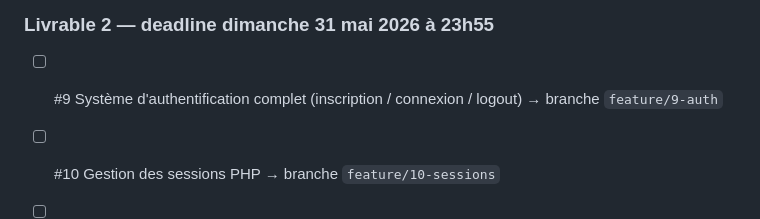
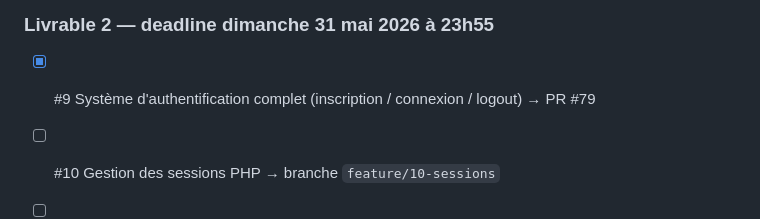
Before and after one commit to zendarc147/Mercato-Nova, a Markdown page: CLAUDE.md, the part around the change. Rendered like a GitHub page.

Commit message:
chore: coche issue #9 dans la todo list

```diff
--- a/CLAUDE.md
+++ b/CLAUDE.md
@@ -106,7 +106,7 @@ Dès l'ouverture d'une nouvelle conversation, **attaque directement la prochaine
 
 ### Livrable 2 — deadline dimanche 31 mai 2026 à 23h55
 
-- [ ] #9 Système d'authentification complet (inscription / connexion / logout) → branche `feature/9-auth`
+- [x] #9 Système d'authentification complet (inscription / connexion / logout) → PR #79
 - [ ] #10 Gestion des sessions PHP → branche `feature/10-sessions`
 - [ ] #11 Gestion des rôles (acheteur / vendeur / admin) → branche `feature/11-roles`
 - [ ] #12 Module Enchères — backend (états, historique, règles de concurrence) → branche `feature/12-encheres-backend`
```
